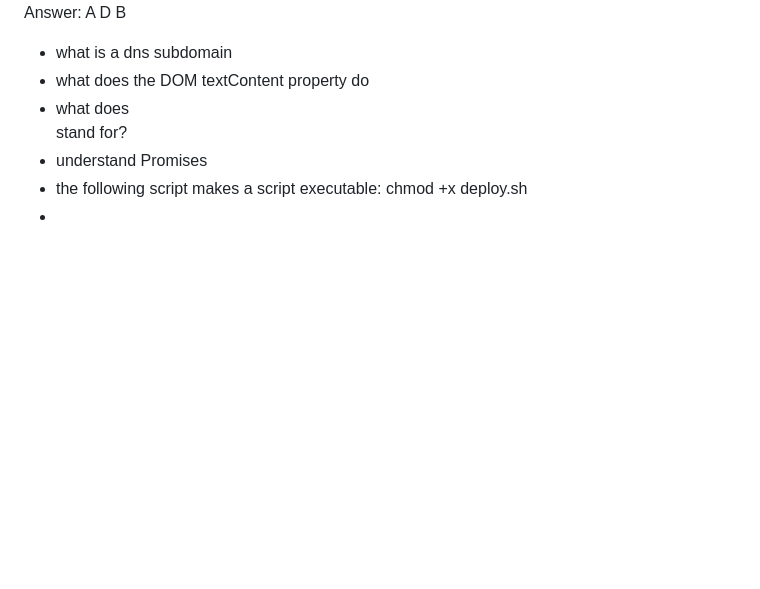
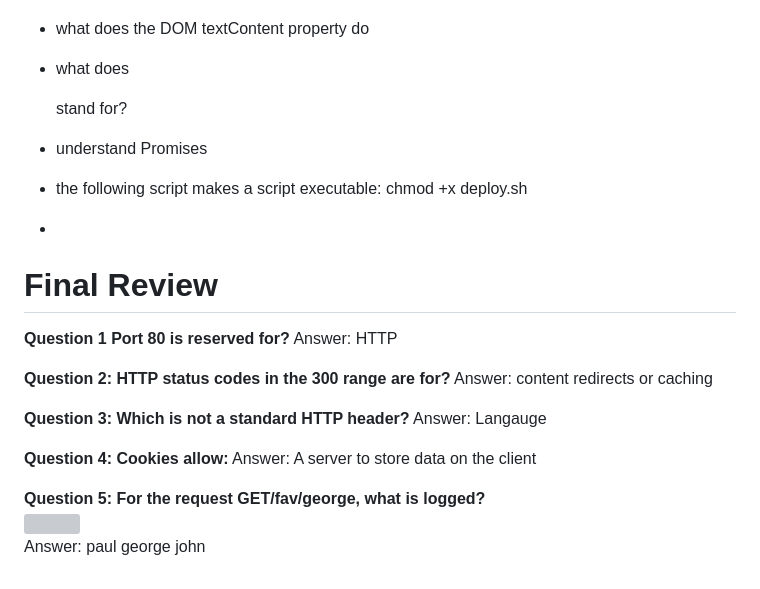
Before and after one commit to spencer-s-hodson/startup, a Markdown page: Public/notes.md, the part around the change. Rendered like a GitHub page; blank space fills up the shorter version; grey boxes are pictures that could not be loaded.

```diff
--- a/Public/notes.md
+++ b/Public/notes.md
@@ -91,4 +91,27 @@ Answer: A D B
 - what does <div> stand for?
 - understand Promises
 - the following script makes a script executable: chmod +x deploy.sh
+
 -
+
+
+
+
+
+
+# Final Review
+**Question 1 Port 80 is reserved for?**
+Answer: HTTP
+
+**Question 2: HTTP status codes in the 300 range are for?**
+Answer: content redirects or caching
+
+**Question 3: Which is not a standard HTTP header?**
+Answer: Langauge
+
+**Question 4: Cookies allow:**
+Answer: A server to store data on the client
+
+**Question 5: For the request GET/fav/george, what is logged?**\
+<img src="[https://github.com/spencer-s-hodson/startup/assets/125321450/a6dc96a2-e7db-4cc0-aea5-12d21eaa3ed6](https://images-cdn.kahoot.it/907074b0-266a-4d57-82c3-9dcf71190893?auto=webp&width=1000)https://images-cdn.kahoot.it/907074b0-266a-4d57-82c3-9dcf71190893?auto=webp&width=1000" width="500">\
+Answer: paul george john
```
